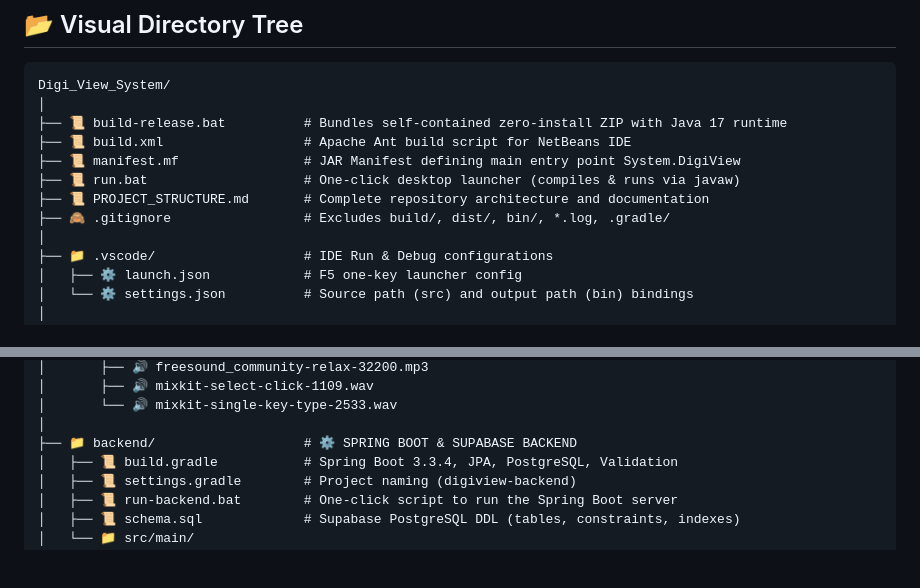
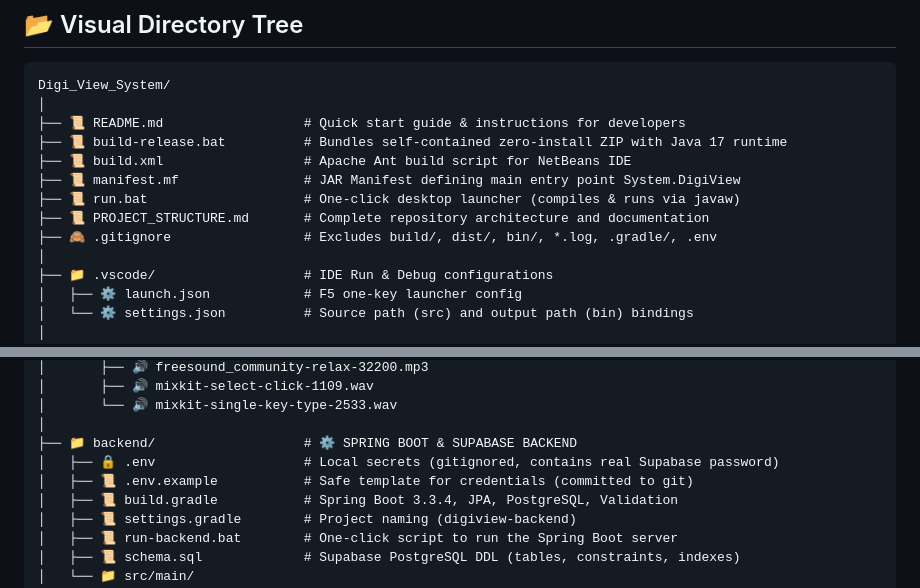
Before and after one commit to jacobayuban21-cob/Digi_View_System, a Markdown page: PROJECT_STRUCTURE.md, 2 parts joined by grey strips. Drawn GitHub-style; blank space fills up the shorter version.

Commit message:
Add beginner-friendly README.md and update PROJECT_STRUCTURE.md

````diff
--- a/PROJECT_STRUCTURE.md
+++ b/PROJECT_STRUCTURE.md
@@ -44,12 +44,13 @@ graph TB
 ```text
 Digi_View_System/
 │
+├── 📜 README.md                  # Quick start guide & instructions for developers
 ├── 📜 build-release.bat          # Bundles self-contained zero-install ZIP with Java 17 runtime
 ├── 📜 build.xml                  # Apache Ant build script for NetBeans IDE
 ├── 📜 manifest.mf                # JAR Manifest defining main entry point System.DigiView
 ├── 📜 run.bat                    # One-click desktop launcher (compiles & runs via javaw)
 ├── 📜 PROJECT_STRUCTURE.md       # Complete repository architecture and documentation
-├── 🙈 .gitignore                 # Excludes build/, dist/, bin/, *.log, .gradle/
+├── 🙈 .gitignore                 # Excludes build/, dist/, bin/, *.log, .gradle/, .env
 │
 ├── 📁 .vscode/                   # IDE Run & Debug configurations
 │   ├── ⚙️ launch.json            # F5 one-key launcher config
@@ -70,6 +71,8 @@ Digi_View_System/
 │       └── 🔊 mixkit-single-key-type-2533.wav
 │
 ├── 📁 backend/                   # ⚙️ SPRING BOOT & SUPABASE BACKEND
+│   ├── 🔒 .env                   # Local secrets (gitignored, contains real Supabase password)
+│   ├── 📜 .env.example           # Safe template for credentials (committed to git)
 │   ├── 📜 build.gradle           # Spring Boot 3.3.4, JPA, PostgreSQL, Validation
 │   ├── 📜 settings.gradle        # Project naming (digiview-backend)
 │   ├── 📜 run-backend.bat        # One-click script to run the Spring Boot server
````
Also changed, not shown: README.md (added, +142 -0 lines).
